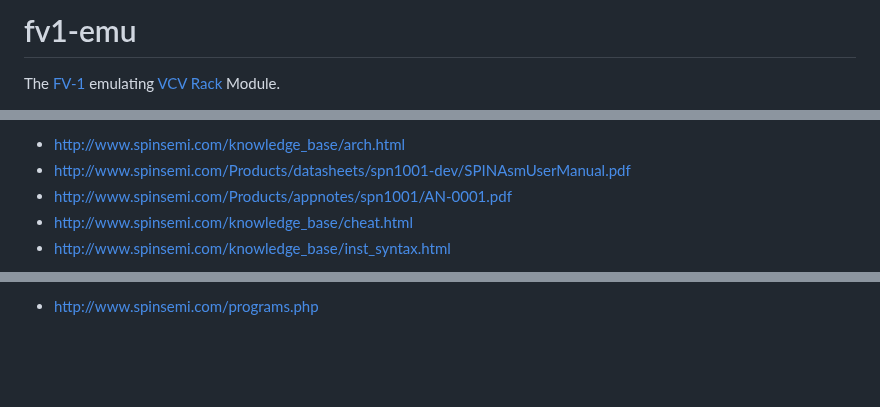
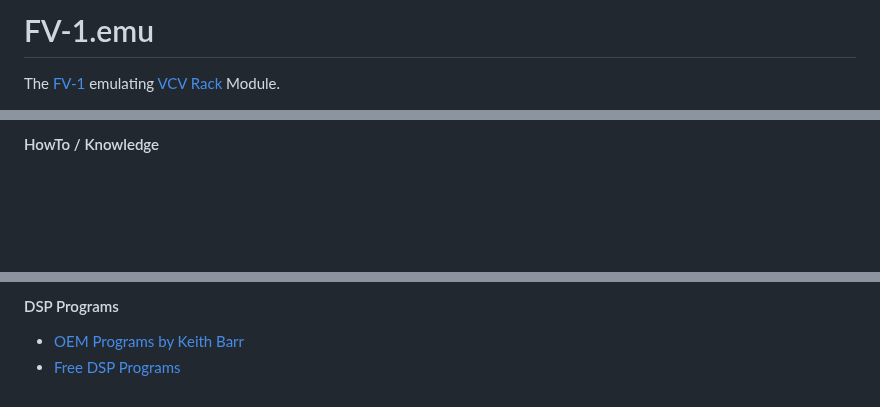
Before and after one commit to eh2k/vcvrack-fv1-emu, a Markdown page: README.md, 3 parts joined by grey strips. Rendered like a GitHub page; blank space fills up the shorter version.

```diff
--- a/README.md
+++ b/README.md
@@ -1,3 +1,3 @@
-# fv1-emu
+# FV-1.emu
 The [FV-1](http://www.spinsemi.com/knowledge_base/arch.html) emulating [VCV Rack](https://github.com/VCVRack) Module.
 
@@ -7,7 +8,3 @@ The [FV-1](http://www.spinsemi.com/knowledge_base/arch.html) emulating [VCV Rack
 
-* http://www.spinsemi.com/knowledge_base/arch.html
-* http://www.spinsemi.com/Products/datasheets/spn1001-dev/SPINAsmUserManual.pdf
-* http://www.spinsemi.com/Products/appnotes/spn1001/AN-0001.pdf
-* http://www.spinsemi.com/knowledge_base/cheat.html
-* http://www.spinsemi.com/knowledge_base/inst_syntax.html
+#### HowTo / Knowledge
 
@@ -15,2 +23,4 @@ The [FV-1](http://www.spinsemi.com/knowledge_base/arch.html) emulating [VCV Rack
 
-* http://www.spinsemi.com/programs.php
+#### DSP Programs
+* [OEM Programs by Keith Barr](http://www.spinsemi.com/get_spn.php?spn=oem1.zip&prodnum=SPN1001)
+* [Free DSP Programs](http://www.spinsemi.com/programs.php)
```
Also changed, not shown: other parts of README.md (+15 -3 lines), doc/fv-1_emu.png.
